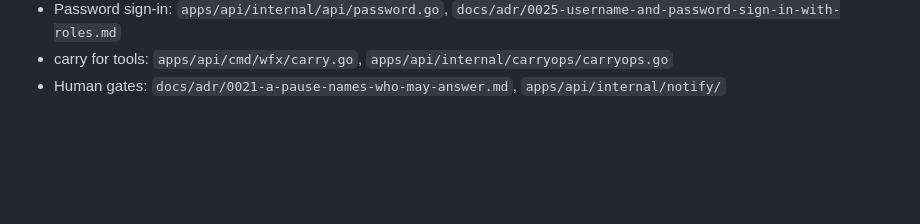
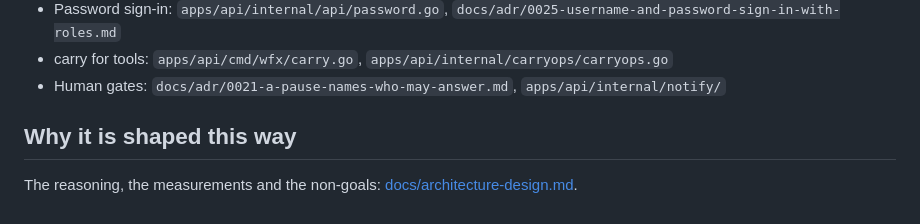
Before and after one commit to muthuishere/wfnexus, a Markdown page: ARCHITECTURE.md, the part around the change. Rendered like a GitHub page; blank space fills up the shorter version.

Commit message:
docs: keep the design rationale as docs/architecture-design.md, linked from the one-pager

```diff
--- a/ARCHITECTURE.md
+++ b/ARCHITECTURE.md
@@ -69,3 +69,7 @@ flowchart LR
 - Password sign-in: `apps/api/internal/api/password.go`, `docs/adr/0025-username-and-password-sign-in-with-roles.md`
 - carry for tools: `apps/api/cmd/wfx/carry.go`, `apps/api/internal/carryops/carryops.go`
 - Human gates: `docs/adr/0021-a-pause-names-who-may-answer.md`, `apps/api/internal/notify/`
+
+## Why it is shaped this way
+
+The reasoning, the measurements and the non-goals: [docs/architecture-design.md](docs/architecture-design.md).
```
Also changed, not shown: docs/architecture-design.md (added, +241 -0 lines).
